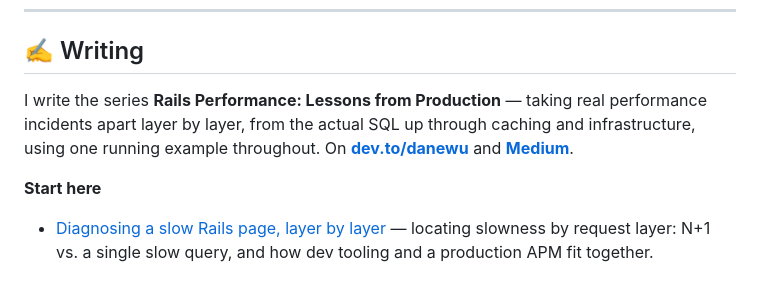
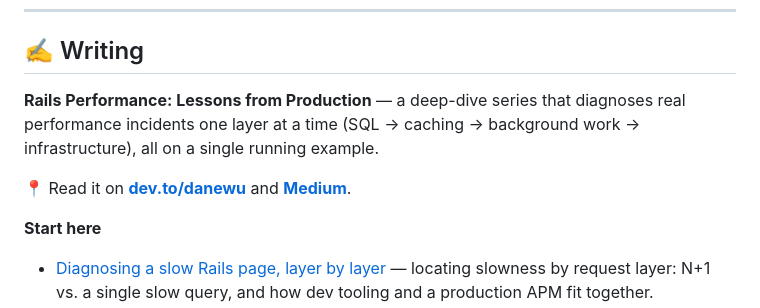
Before and after one commit to srichsun/srichsun, a Markdown page: README.md, the part around the change. Rendered like a GitHub page; blank space fills up the shorter version.

Commit message:
docs: clearer Writing intro

```diff
--- a/README.md
+++ b/README.md
@@ -27,7 +27,9 @@ A repeatable health audit for legacy Rails codebases. It orchestrates the canoni
 
 ## ✍️ Writing
 
-I write the series **Rails Performance: Lessons from Production** — taking real performance incidents apart layer by layer, from the actual SQL up through caching and infrastructure, using one running example throughout. On [**dev.to/danewu**](https://dev.to/danewu) and [**Medium**](https://medium.com/@danewu_).
+**Rails Performance: Lessons from Production** — a deep-dive series that diagnoses real performance incidents one layer at a time (SQL → caching → background work → infrastructure), all on a single running example.
+
+📍 Read it on [**dev.to/danewu**](https://dev.to/danewu) and [**Medium**](https://medium.com/@danewu_).
 
 **Start here**
 - [Diagnosing a slow Rails page, layer by layer](https://dev.to/danewu/diagnosing-a-slow-rails-page-layer-by-layer-3abo) — locating slowness by request layer: N+1 vs. a single slow query, and how dev tooling and a production APM fit together.
```
